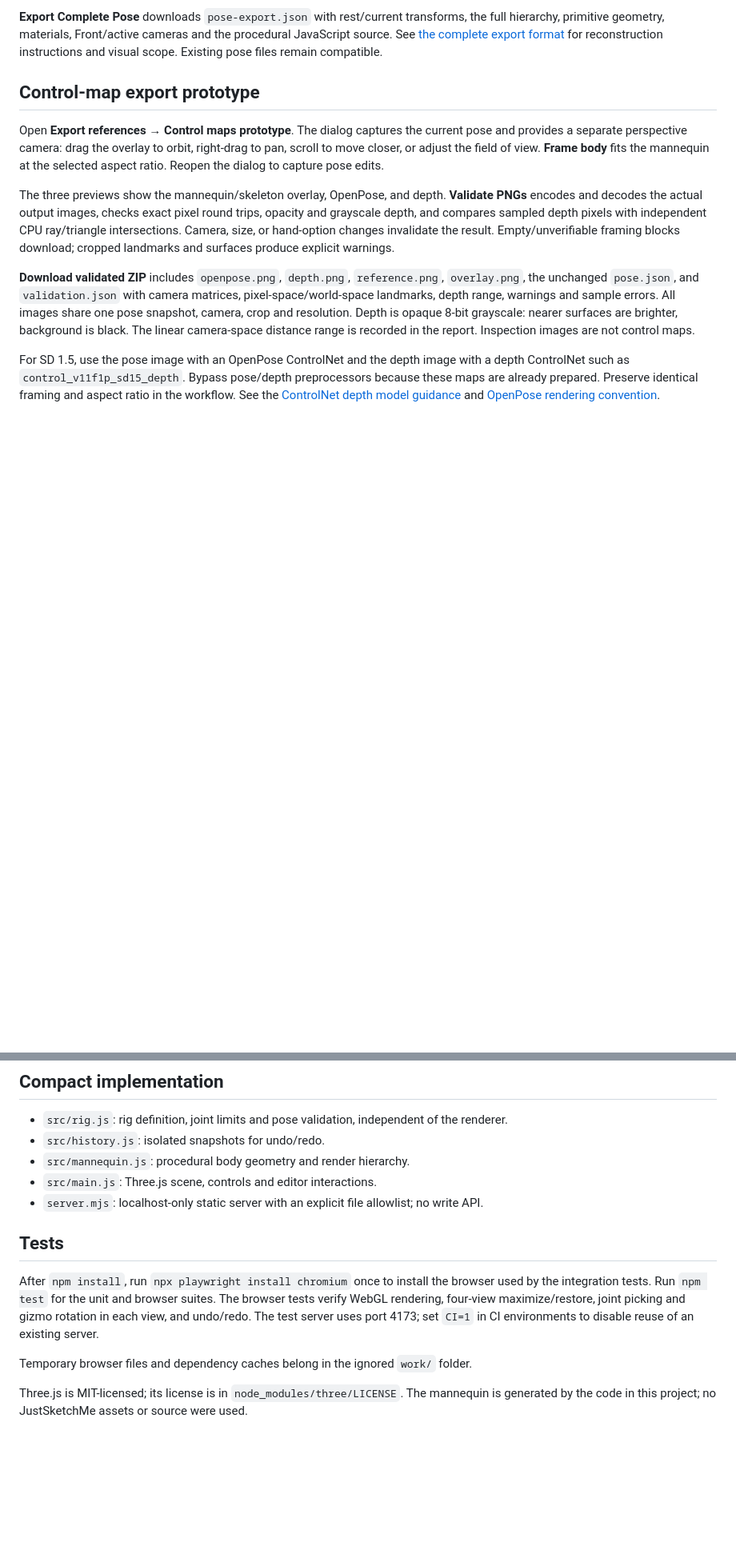
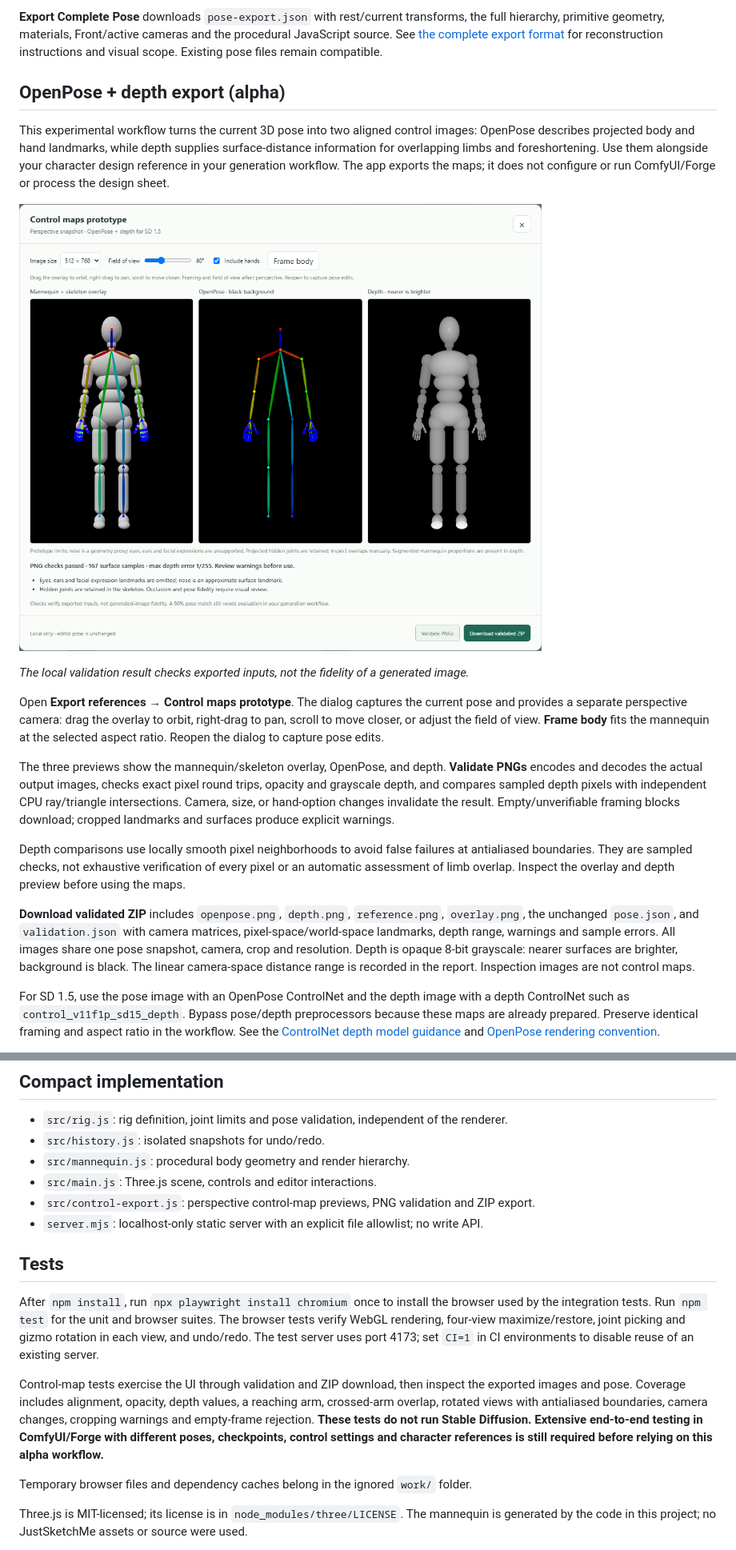
Before and after one commit to albertcapacitacion/ThreeJSPoser, a Markdown page: README.md, 2 parts joined by grey strips. Shown at 80% size. Drawn GitHub-style; pictures changed too: screenshots/control-map-export-alpha.png (added); blank space fills up the shorter version.

Commit message:
Document alpha control-map exports with screenshot

```diff
--- a/README.md
+++ b/README.md
@@ -55,7 +62,17 @@ the full hierarchy, primitive geometry, materials, Front/active cameras and the
 procedural JavaScript source. See [the complete export format](POSE-EXPORT.md)
 for reconstruction instructions and visual scope. Existing pose files remain compatible.
 
-## Control-map export prototype
+## OpenPose + depth export (alpha)
+
+This experimental workflow turns the current 3D pose into two aligned control
+images: OpenPose describes projected body and hand landmarks, while depth supplies
+surface-distance information for overlapping limbs and foreshortening. Use them
+alongside your character design reference in your generation workflow. The app
+exports the maps; it does not configure or run ComfyUI/Forge or process the design sheet.
+
+![Alpha control-map export dialog showing the mannequin overlay, OpenPose, depth, and PNG validation result](screenshots/control-map-export-alpha.png)
+
+*The local validation result checks exported inputs, not the fidelity of a generated image.*
 
 Open **Export references → Control maps prototype**. The dialog captures the current
 pose and provides a separate perspective camera: drag the overlay to orbit,
@@ -68,6 +85,11 @@ round trips, opacity and grayscale depth, and compares sampled depth pixels with
 independent CPU ray/triangle intersections. Camera, size, or hand-option changes
 invalidate the result. Empty/unverifiable framing blocks download; cropped
 landmarks and surfaces produce explicit warnings.
+
+Depth comparisons use locally smooth pixel neighborhoods to avoid false failures
+at antialiased boundaries. They are sampled checks, not exhaustive verification of
+every pixel or an automatic assessment of limb overlap. Inspect the overlay and
+depth preview before using the maps.
 
 **Download validated ZIP** includes `openpose.png`, `depth.png`, `reference.png`,
 `overlay.png`, the unchanged `pose.json`, and `validation.json` with camera matrices,
@@ -98,11 +120,20 @@ or Forge. No generation service, model download or new runtime dependency is add
 - `src/history.js`: isolated snapshots for undo/redo.
 - `src/mannequin.js`: procedural body geometry and render hierarchy.
 - `src/main.js`: Three.js scene, controls and editor interactions.
+- `src/control-export.js`: perspective control-map previews, PNG validation and ZIP export.
 - `server.mjs`: localhost-only static server with an explicit file allowlist; no write API.
 
 ## Tests
 
 After `npm install`, run `npx playwright install chromium` once to install the browser used by the integration tests. Run `npm test` for the unit and browser suites. The browser tests verify WebGL rendering, four-view maximize/restore, joint picking and gizmo rotation in each view, and undo/redo. The test server uses port 4173; set `CI=1` in CI environments to disable reuse of an existing server.
+
+Control-map tests exercise the UI through validation and ZIP download, then inspect
+the exported images and pose. Coverage includes alignment, opacity, depth values,
+a reaching arm, crossed-arm overlap, rotated views with antialiased boundaries,
+camera changes, cropping warnings and empty-frame rejection. **These tests do not
+run Stable Diffusion. Extensive end-to-end testing in ComfyUI/Forge with different
+poses, checkpoints, control settings and character references is still required
+before relying on this alpha workflow.**
 
 Temporary browser files and dependency caches belong in the ignored `work/` folder.
 
```
Also changed, not shown: other parts of README.md (+7 -0 lines).
